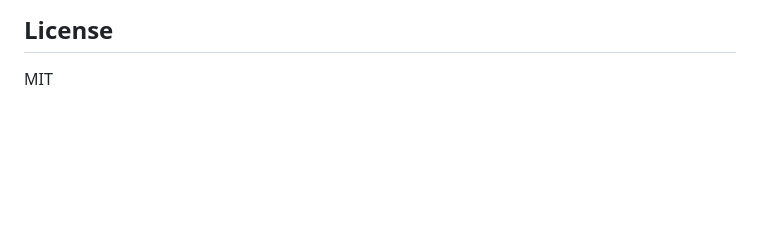
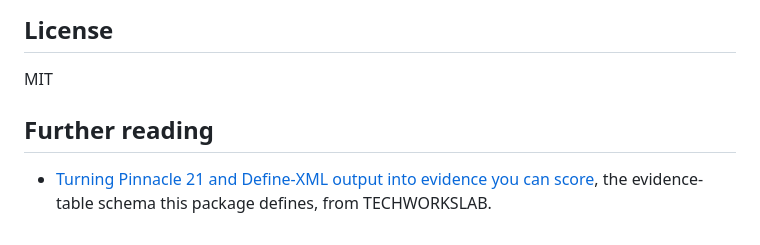
Before and after one commit to R4SUB/r4subcore, a Markdown page: README.md, the part around the change. Rendered like a GitHub page; blank space fills up the shorter version.

Commit message:
README: add Further reading link to the TECHWORKSLAB background article

```diff
--- a/README.md
+++ b/README.md
@@ -99,3 +99,7 @@ R4SUB is part of the open-source work of [TechWorksLab](https://techworkslab.com
 ## License
 
 MIT
+
+## Further reading
+
+- [Turning Pinnacle 21 and Define-XML output into evidence you can score](https://techworkslab.com/insights-p21-define-to-evidence), the evidence-table schema this package defines, from TECHWORKSLAB.
```
